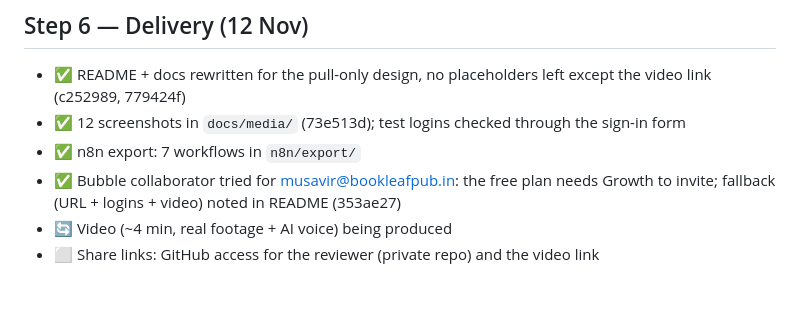
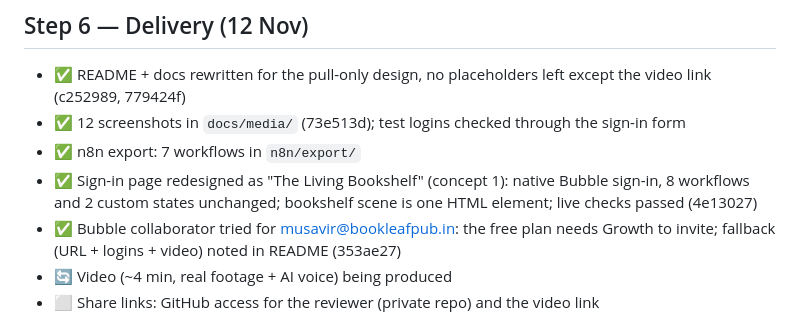
Before and after one commit to akshykmratloop/bookleaf-royalty-automation, a Markdown page: TASKS.md, the part around the change. Drawn GitHub-style; blank space fills up the shorter version.

```diff
--- a/TASKS.md
+++ b/TASKS.md
@@ -58,6 +58,7 @@ Legend: ⬜ TODO · 🔄 In progress · ✅ Done (commit SHA) · ⛔ Blocked
 - ✅ README + docs rewritten for the pull-only design, no placeholders left except the video link (c252989, 779424f)
 - ✅ 12 screenshots in `docs/media/` (73e513d); test logins checked through the sign-in form
 - ✅ n8n export: 7 workflows in `n8n/export/`
+- ✅ Sign-in page redesigned as "The Living Bookshelf" (concept 1): native Bubble sign-in, 8 workflows and 2 custom states unchanged; bookshelf scene is one HTML element; live checks passed (4e13027)
 - ✅ Bubble collaborator tried for musavir@bookleafpub.in: the free plan needs Growth to invite; fallback (URL + logins + video) noted in README (353ae27)
 - 🔄 Video (~4 min, real footage + AI voice) being produced
 - ⬜ Share links: GitHub access for the reviewer (private repo) and the video link
```
Also changed, not shown: README.md (+1 -1 lines), docs/media/login.png.
